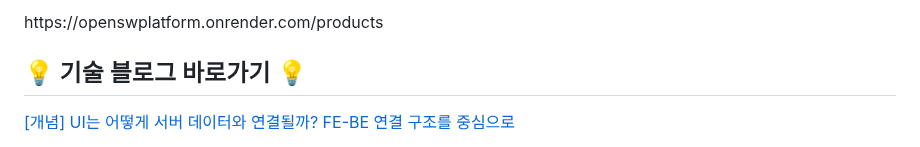
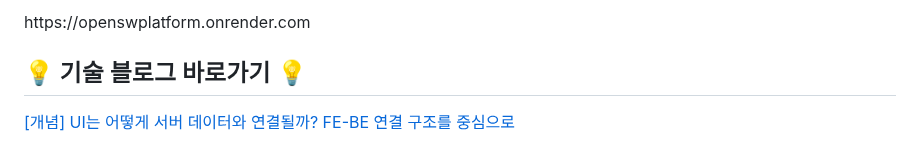
Before and after one commit to sexypoo/openSWPlatform, a Markdown page: README.md, the part around the change. Rendered like a GitHub page.

```diff
--- a/README.md
+++ b/README.md
@@ -1,6 +1,6 @@
 
 <br/>
-https://openswplatform.onrender.com/products
+https://openswplatform.onrender.com
 <br/>
 
 ## 💡 기술 블로그 바로가기 💡
```
